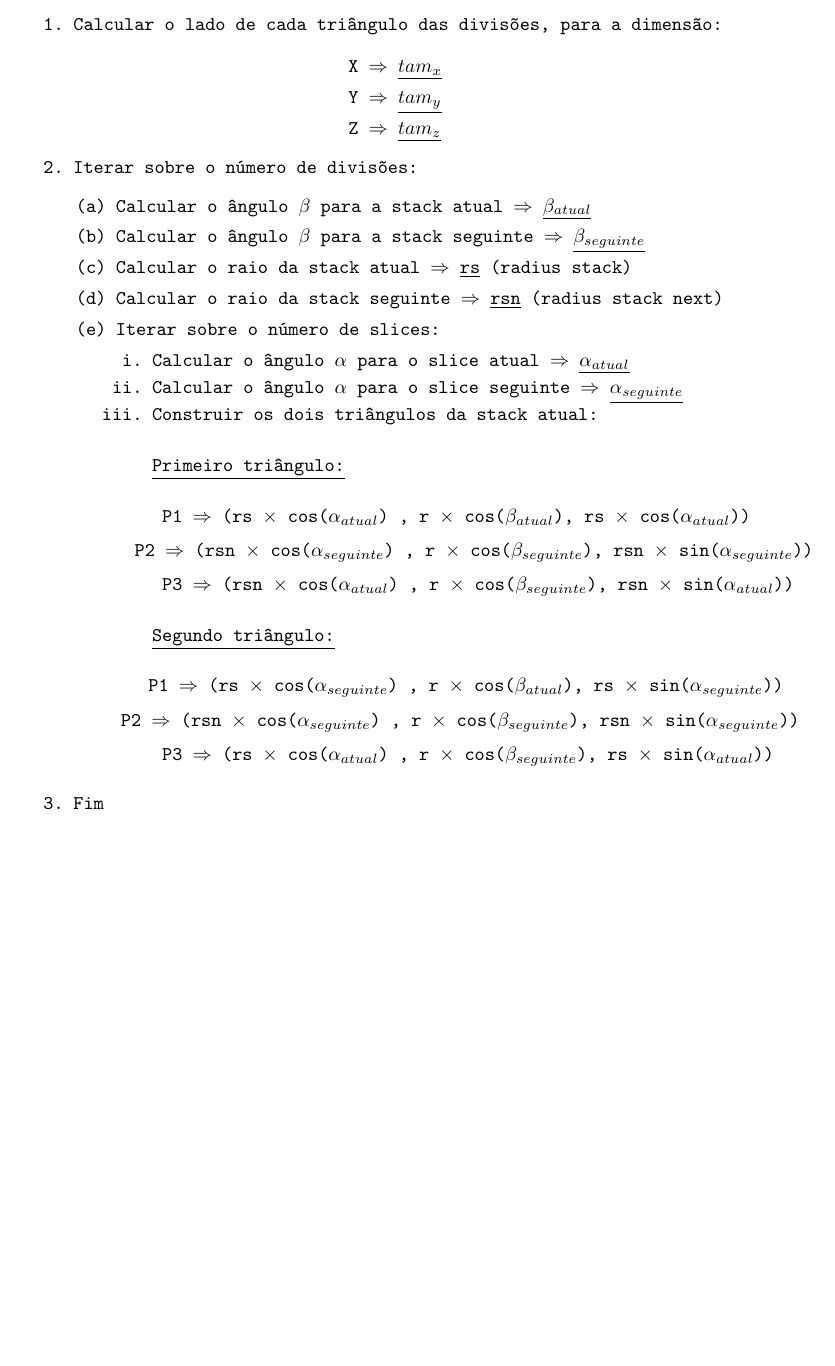
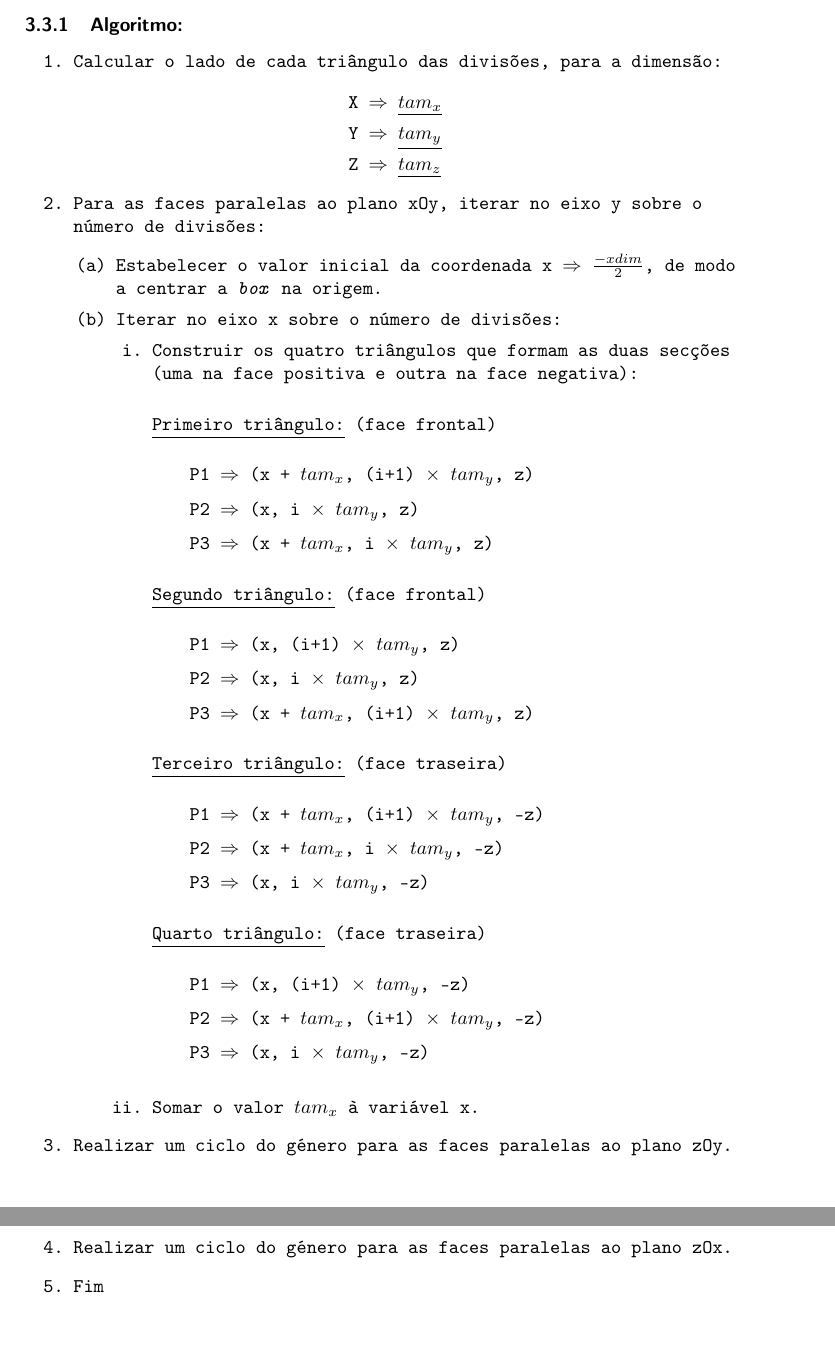
Before and after one commit to joaop21/ComputerGraphics_Assignment, a LaTeX paper (Fase1/Report/report.tex): part of page 5 of 14 before the commit and two parts of pages 6 and 7 of 16 after it, the two joined at a grey line, cut at the place of the change, the shorter picture padded with empty space. Compiled offline with pdfLaTeX.

Commit message:
algoritmo box

```diff
--- a/Fase1/Report/report.tex
+++ b/Fase1/Report/report.tex
@@ -123,71 +123,107 @@ Com base no valor do lado, são gerados os quatro pontos que formam os vértices
 \label{sec:box}
 A função \textit{generateBox} recebe como parâmetro três floats que representam as dimensões de cada eixo da caixa (X, Y e Z), e um inteiro que representa o número de divisões que a caixa tem. (???????????????)
 
+\newpage
+
+\subsubsection{Algoritmo:}
+
 \ttfamily
 \begin{enumerate}
   \item Calcular o lado de cada triângulo das divisões, para a dimensão:
 
   \vspace{0.2cm}
+
   \hspace{5.0cm}X $\Rightarrow$ \underline{$tam_{x}$}
 
   \hspace{5.0cm}Y $\Rightarrow$ \underline{$tam_{y}$}
 
   \hspace{5.0cm}Z $\Rightarrow$ \underline{$tam_{z}$}
 
-  \item Iterar sobre o número de divisões:
+  \item Para as faces paralelas ao plano xOy, iterar no eixo y sobre o número de divisões:
   \begin{enumerate}
-    \item Calcular o ângulo $\beta$ para a stack atual $\Rightarrow$ \underline{$\beta_{atual}$}
-    \item Calcular o ângulo $\beta$ para a stack seguinte $\Rightarrow$ \underline{$\beta_{seguinte}$}
-    \item Calcular o raio da stack atual $\Rightarrow$ \underline{rs} (radius stack)
-    \item Calcular o raio da stack seguinte $\Rightarrow$ \underline{rsn} (radius stack next)
-
-    \item Iterar sobre o número de slices:
+    \item Estabelecer o valor inicial da coordenada x $\Rightarrow$ $\frac{-xdim}{2}$, de modo a centrar a \textit{box} na origem.
+    \item Iterar no eixo x sobre o número de divisões:
     \begin{enumerate}
-      \item Calcular o ângulo $\alpha$ para o slice atual $\Rightarrow$ \underline{$\alpha_{atual}$}
-      \item Calcular o ângulo $\alpha$ para o slice seguinte $\Rightarrow$ \underline{$\alpha_{seguinte}$}
-      \item Construir os dois triângulos da stack atual:
+    \item Construir os quatro triângulos que formam as duas secções (uma na face positiva e outra na face negativa):
 
       \vspace{0.5cm}
 
-      \underline{Primeiro triângulo:}
+      \underline{Primeiro triângulo:} (face frontal)
 
       \vspace{0.5cm}
 
-          \hspace{0.0cm} P1 $\Rightarrow$ (rs $\times$ cos($\alpha_{atual}$) , r $\times$ cos($\beta_{atual}$), rs $\times$ cos($\alpha_{atual}$))
+          \hspace{0.5cm} P1 $\Rightarrow$ (x + $tam_{x}$, (i+1) $\times$ $tam_{y}$, z)
 
       \vspace{0.2cm}
 
-          \hspace{-0.5cm} P2 $\Rightarrow$ (rsn $\times$ cos($\alpha_{seguinte}$) , r $\times$ cos($\beta_{seguinte}$), rsn $\times$ sin($\alpha_{seguinte}$))
+          \hspace{0.5cm} P2 $\Rightarrow$ (x, i $\times$ $tam_{y}$, z)
 
       \vspace{0.2cm}
 
-          \hspace{0.0cm} P3 $\Rightarrow$ (rsn $\times$ cos($\alpha_{atual}$) , r $\times$ cos($\beta_{seguinte}$), rsn $\times$ sin($\alpha_{atual}$))
+          \hspace{0.5cm} P3 $\Rightarrow$ (x + $tam_{x}$, i $\times$ $tam_{y}$, z)
 
       \vspace{0.5cm}
 
-      \underline{Segundo triângulo:}
+      \underline{Segundo triângulo:} (face frontal)
 
       \vspace{0.5cm}
 
-          \hspace{-0.25cm} P1 $\Rightarrow$ (rs $\times$ cos($\alpha_{seguinte}$) , r $\times$ cos($\beta_{atual}$), rs $\times$ sin($\alpha_{seguinte}$))
+          \hspace{0.5cm} P1 $\Rightarrow$ (x, (i+1) $\times$ $tam_{y}$, z)
 
       \vspace{0.2cm}
 
-          \hspace{-0.75cm} P2 $\Rightarrow$ (rsn $\times$ cos($\alpha_{seguinte}$) , r $\times$ cos($\beta_{seguinte}$), rsn $\times$ sin($\alpha_{seguinte}$))
+          \hspace{0.5cm} P2 $\Rightarrow$ (x, i $\times$ $tam_{y}$, z)
 
       \vspace{0.2cm}
 
-          \hspace{0.0cm} P3 $\Rightarrow$ (rs $\times$ cos($\alpha_{atual}$) , r $\times$ cos($\beta_{seguinte}$), rs $\times$ sin($\alpha_{atual}$))
+          \hspace{0.5cm} P3 $\Rightarrow$ (x + $tam_{x}$, (i+1) $\times$ $tam_{y}$, z)
+
+      \vspace{0.5cm}
+
+      \underline{Terceiro triângulo:} (face traseira)
+
+      \vspace{0.5cm}
+
+          \hspace{0.5cm} P1 $\Rightarrow$ (x + $tam_{x}$, (i+1) $\times$ $tam_{y}$, -z)
 
       \vspace{0.2cm}
 
-    \end{enumerate}
+          \hspace{0.5cm} P2 $\Rightarrow$ (x + $tam_{x}$, i $\times$ $tam_{y}$, -z)
+
+      \vspace{0.2cm}
+
+          \hspace{0.5cm} P3 $\Rightarrow$ (x, i $\times$ $tam_{y}$, -z)
+
+      \vspace{0.5cm}
+
+      \underline{Quarto triângulo:} (face traseira)
+
+      \vspace{0.5cm}
+
+          \hspace{0.5cm} P1 $\Rightarrow$ (x, (i+1) $\times$ $tam_{y}$, -z)
+
+      \vspace{0.2cm}
+
+          \hspace{0.5cm} P2 $\Rightarrow$ (x + $tam_{x}$, (i+1) $\times$ $tam_{y}$, -z)
+
+      \vspace{0.2cm}
+
+          \hspace{0.5cm} P3 $\Rightarrow$ (x, i $\times$ $tam_{y}$, -z)
+
+      \vspace{0.5cm}
+
+      \item Somar o valor $tam_{x}$ à variável x.
+
+      \end{enumerate}
 
     \end{enumerate}
 
+    \item Realizar um ciclo do género para as faces paralelas ao plano zOy.
+    \item Realizar um ciclo do género para as faces paralelas ao plano zOx.
+
     \item Fim
-    \end{enumerate}
-    \rmfamily
+\end{enumerate}
+\rmfamily
 
 \newpage
 
```
